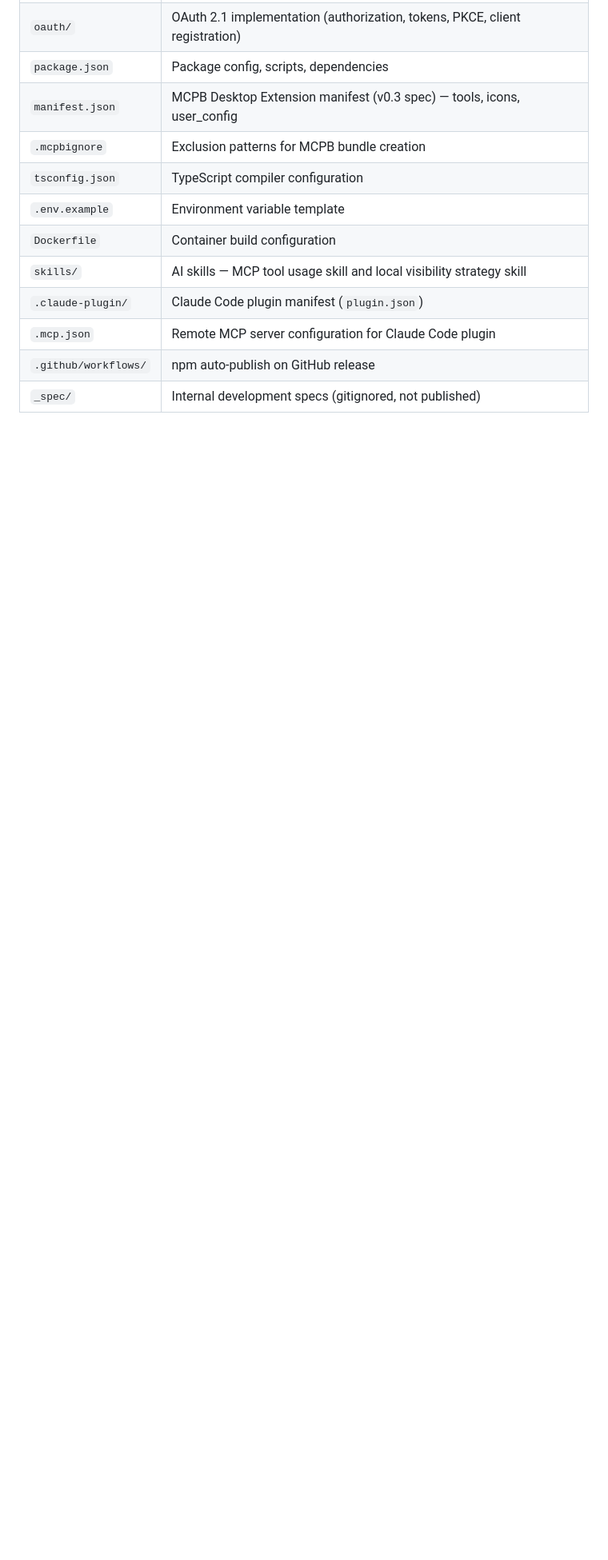
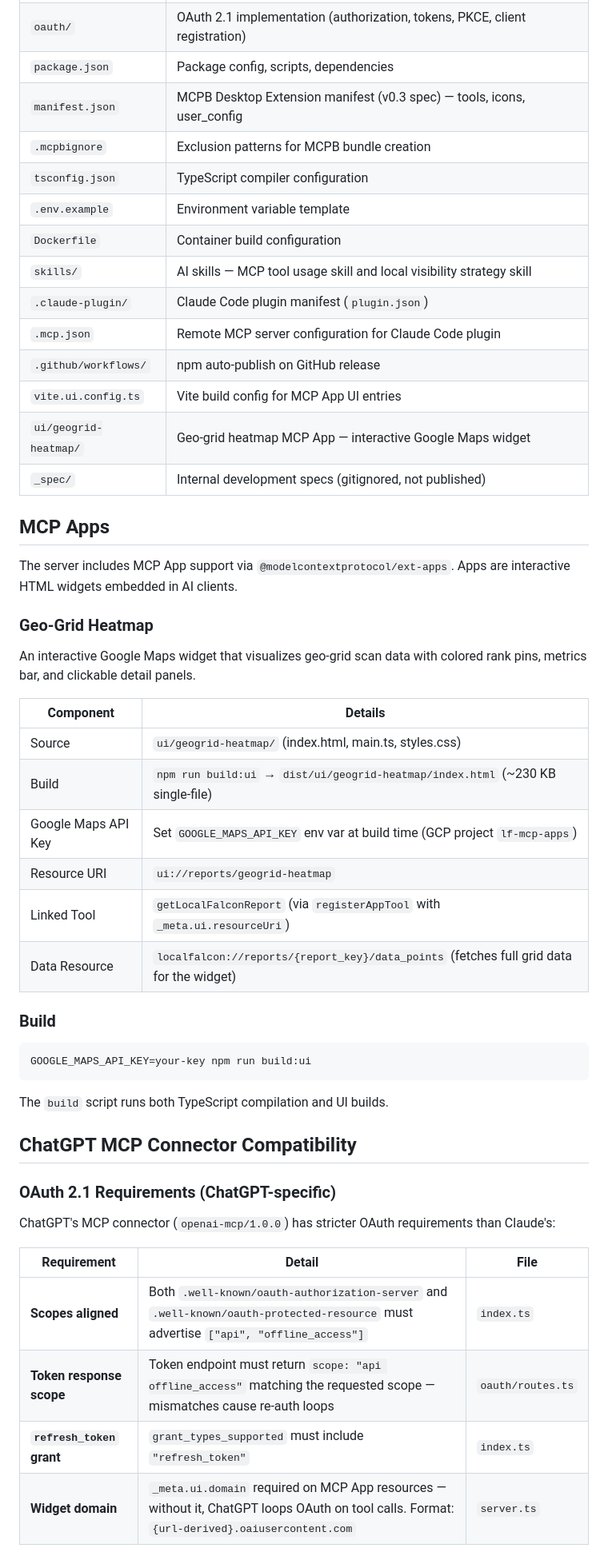
Before and after one commit to local-falcon/mcp, a Markdown page: CLAUDE.md, the part around one of its changes. Shown at 80% size. GitHub-like rendering; blank space fills up the shorter version.

Commit message:
docs: add ChatGPT MCP connector compatibility notes to CLAUDE.md
Co-Authored-By: Claude Opus 4.6 (1M context) <noreply@anthropic.com>

````diff
--- a/CLAUDE.md
+++ b/CLAUDE.md
@@ -296,4 +296,45 @@ npm run docker:run
 | `.claude-plugin/` | Claude Code plugin manifest (`plugin.json`) |
 | `.mcp.json` | Remote MCP server configuration for Claude Code plugin |
 | `.github/workflows/` | npm auto-publish on GitHub release |
+| `vite.ui.config.ts` | Vite build config for MCP App UI entries |
+| `ui/geogrid-heatmap/` | Geo-grid heatmap MCP App — interactive Google Maps widget |
 | `_spec/` | Internal development specs (gitignored, not published) |
+
+## MCP Apps
+
+The server includes MCP App support via `@modelcontextprotocol/ext-apps`. Apps are interactive HTML widgets embedded in AI clients.
+
+### Geo-Grid Heatmap
+
+An interactive Google Maps widget that visualizes geo-grid scan data with colored rank pins, metrics bar, and clickable detail panels.
+
+| Component | Details |
+|---|---|
+| Source | `ui/geogrid-heatmap/` (index.html, main.ts, styles.css) |
+| Build | `npm run build:ui` → `dist/ui/geogrid-heatmap/index.html` (~230 KB single-file) |
+| Google Maps API Key | Set `GOOGLE_MAPS_API_KEY` env var at build time (GCP project `lf-mcp-apps`) |
+| Resource URI | `ui://reports/geogrid-heatmap` |
+| Linked Tool | `getLocalFalconReport` (via `registerAppTool` with `_meta.ui.resourceUri`) |
+| Data Resource | `localfalcon://reports/{report_key}/data_points` (fetches full grid data for the widget) |
+
+### Build
+
+```bash
+GOOGLE_MAPS_API_KEY=your-key npm run build:ui
+```
+
+The `build` script runs both TypeScript compilation and UI builds.
+
+## ChatGPT MCP Connector Compatibility
+
+### OAuth 2.1 Requirements (ChatGPT-specific)
+
+ChatGPT's MCP connector (`openai-mcp/1.0.0`) has stricter OAuth requirements than Claude's:
+
+| Requirement | Detail | File |
+|---|---|---|
+| **Scopes aligned** | Both `.well-known/oauth-authorization-server` and `.well-known/oauth-protected-resource` must advertise `["api", "offline_access"]` | `index.ts` |
+| **Token response scope** | Token endpoint must return `scope: "api offline_access"` matching the requested scope — mismatches cause re-auth loops | `oauth/routes.ts` |
+| **`refresh_token` grant** | `grant_types_supported` must include `"refresh_token"` | `index.ts` |
+| **Widget domain** | `_meta.ui.domain` required on MCP App resources — without it, ChatGPT loops OAuth on tool calls. Format: `{url-derived}.oaiusercontent.com` | `server.ts` |
+
````
Also changed, not shown: other parts of CLAUDE.md (+41 -0 lines).
